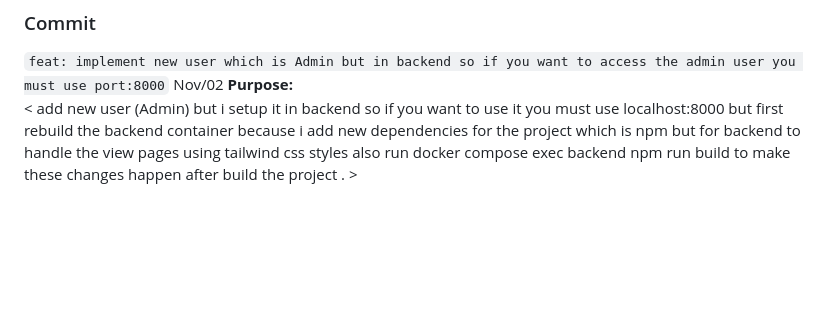
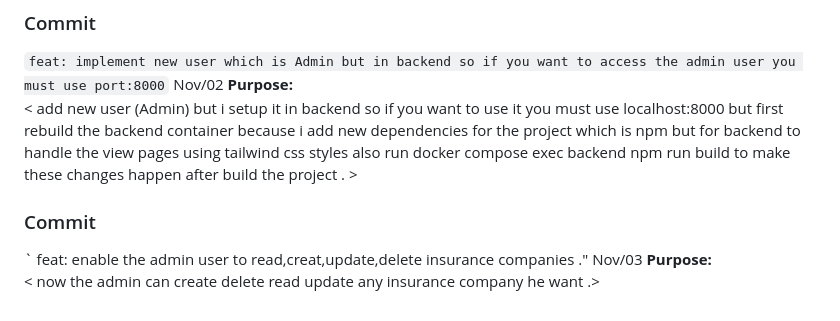
Before and after one commit to abdalrahmanalmahrouq/graduation-project, a Markdown page: PROJECT_COMMENTS.md, the part around the change. Rendered like a GitHub page; blank space fills up the shorter version.

Commit message:
explanation

```diff
--- a/PROJECT_COMMENTS.md
+++ b/PROJECT_COMMENTS.md
@@ -118,3 +118,10 @@
 ` feat: implement new user which is Admin but in backend so if you want to access the admin user you must use port:8000 ` Nov/02
 **Purpose:**
 < add new user (Admin) but i setup it in backend so if you want to use it you must use localhost:8000 but first rebuild the backend container because i add new dependencies for the project which is npm but for backend to handle the view pages using tailwind css styles also run docker compose exec backend npm run build to make these changes happen after build the project . >
+
+
+### Commit
+
+` feat: enable the admin user to read,creat,update,delete insurance companies ." Nov/03
+**Purpose:**
+< now the admin can create delete read update any insurance company he want .>
```
